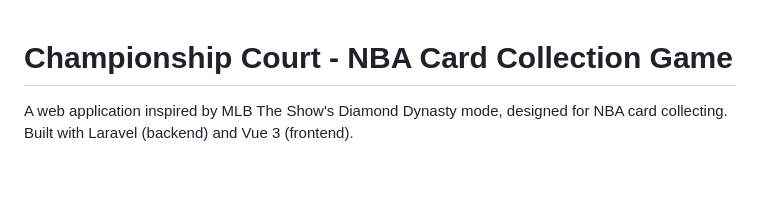
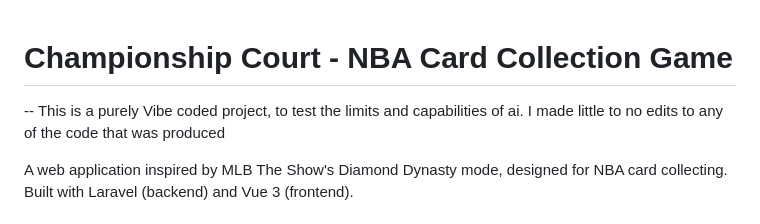
Before and after one commit to sstoyanovich/championship-court, a Markdown page: README.md, the part around the change. Rendered like a GitHub page; blank space fills up the shorter version.

Commit message:
Update README with project description
Added a project description emphasizing AI coding.

```diff
--- a/README.md
+++ b/README.md
@@ -1,4 +1,6 @@
 # Championship Court - NBA Card Collection Game
+
+-- This is a purely Vibe coded project, to test the limits and capabilities of ai. I made little to no edits to any of the code that was produced
 
 A web application inspired by MLB The Show's Diamond Dynasty mode, designed for NBA card collecting. Built with Laravel (backend) and Vue 3 (frontend).
 
```
